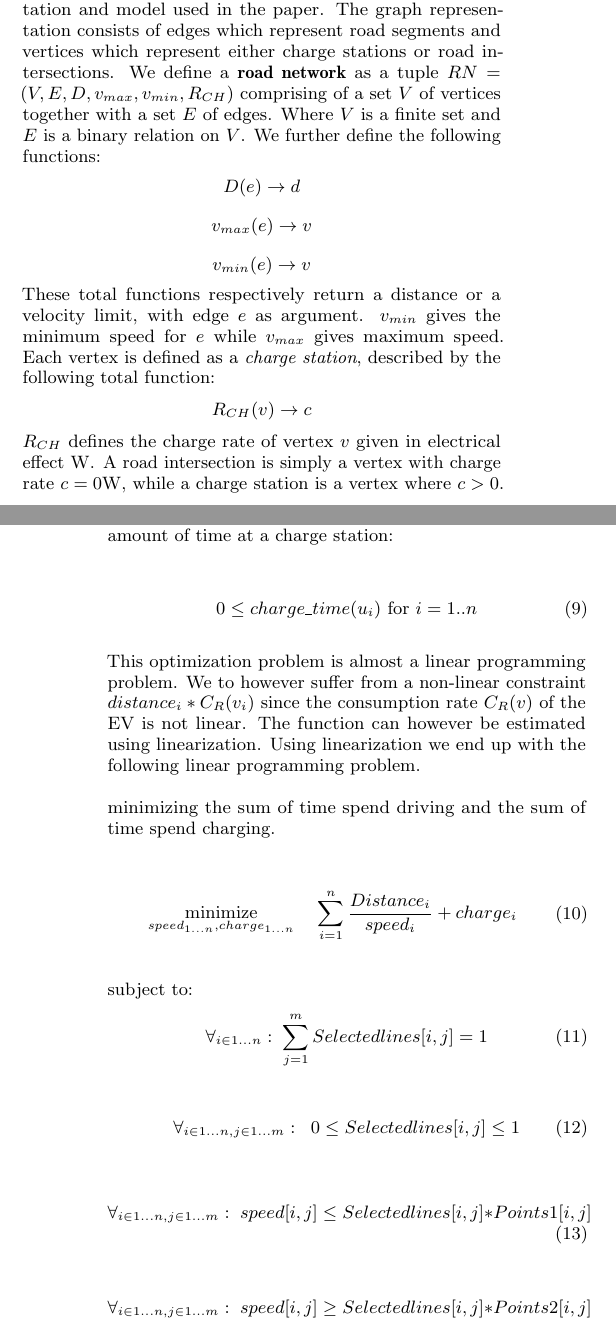
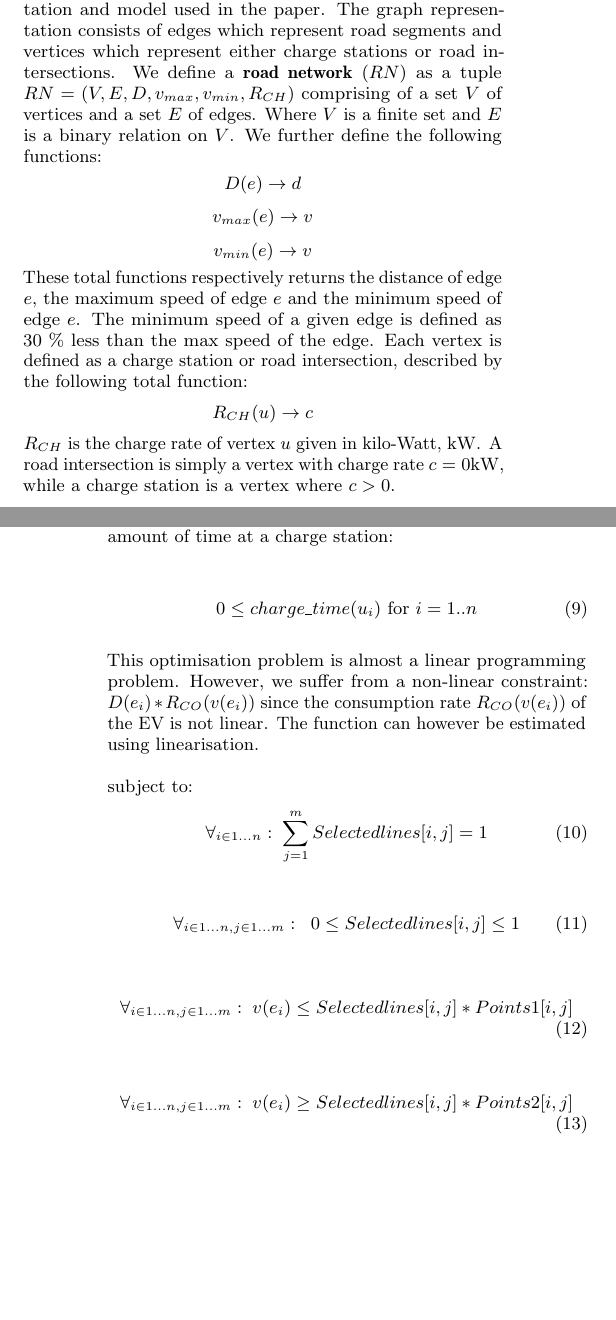
Before and after one commit to Hestogpony/AAU_BachelorProject, a LaTeX paper (Article/main.tex, which reads Article/content/linearprogramming.tex, Article/content/notation.tex): two parts of the columns of pages 1 and 5 of 5, joined at a grey line, cut so that both start at the same text, the shorter picture padded with empty space. Compiled offline with pdfLaTeX.

Commit message:
rettelser i artikel

```diff
--- a/Article/content/linearprogramming.tex
+++ b/Article/content/linearprogramming.tex
@@ -89,17 +89,7 @@ It should also not be possible for the EV to spend a negative amount of time at
 0 \leq charge\_time(u_i) \text{ for } i = 1..n
 \end{equation}
 
-This optimization problem is almost a linear programming problem. We to however suffer from a non-linear constraint $distance_i*C_R(v_i)$ since the consumption rate $C_R(v)$ of the EV is not linear. The function can however be estimated using linearization. Using linearization we end up with the following linear programming problem.
-
-minimizing the sum of time spend driving and the sum of time spend charging.
-
-\begin{equation}
-\begin{aligned}
- & \underset{speed_{1 \dots n},charge_{1 \dots n}}
-{\text{minimize}}
-& & \sum_{i=1}^{n} \frac{Distance_i}{speed_i} + charge_i \\
-\end{aligned}
-\end{equation}\label{eq:objfunction}
+This optimisation problem is almost a linear programming problem. However, we suffer from a non-linear constraint: $D(e_i)*R_{CO}(v(e_i))$ since the consumption rate $R_{CO}(v(e_i))$ of the EV is not linear. The function can however be estimated using linearisation.
 
 subject to:
 \begin{equation}
@@ -111,11 +101,11 @@ subject to:
 \end{equation}
 
 \begin{equation}
-\forall_{i\in1 \dots n, j \in 1 \dots m}:\; speed[i,j] \le Selectedlines[i,j] * Points1[i,j]
+\forall_{i\in1 \dots n, j \in 1 \dots m}:\; v(e_i) \le Selectedlines[i,j] * Points1[i,j]
 \end{equation}
 
 \begin{equation}
-\forall_{i\in1 \dots n, j \in 1 \dots m}:\; speed[i,j] \ge Selectedlines[i,j] * Points2[i,j]
+\forall_{i\in1 \dots n, j \in 1 \dots m}:\; v(e_i) \ge Selectedlines[i,j] * Points2[i,j]
 \end{equation}
 
 \begin{equation}
--- a/Article/content/notation.tex
+++ b/Article/content/notation.tex
@@ -1,9 +1,9 @@
 \subsection{Notation}
-In this section we will briefly explain the mathematical notation and model used in the paper. The graph representation consists of edges which represent road segments and vertices which represent either charge stations or road intersections. We define a \textbf{road network} as a tuple $RN=(V,E,D,v_{max},v_{min},R_{CH})$ comprising of a set $V$ of vertices together with a set $E$ of edges. Where $V$ is a finite set and $E$ is a binary relation on $V$. We further define the following functions:
+In this section we will briefly explain the mathematical notation and model used in the paper. The graph representation consists of edges which represent road segments and vertices which represent either charge stations or road intersections. We define a \textbf{road network} ($RN$) as a tuple $RN=(V,E,D,v_{max},v_{min},R_{CH})$ comprising of a set $V$ of vertices and a set $E$ of edges. Where $V$ is a finite set and $E$ is a binary relation on $V$. We further define the following functions:
 \[ D(e)\rightarrow d \]
 \[ v_{max}(e)\rightarrow v \]
 \[ v_{min}(e)\rightarrow v \]
-These total functions respectively return a distance or a velocity limit, with edge $e$ as argument. $v_{min}$ gives the minimum speed for $e$ while $v_{max}$ gives maximum speed. Each vertex is defined as a \textit{charge station}, described by the following total function:
-\[R_{CH}(v)\rightarrow c\]
-$R_{CH}$ defines the charge rate of vertex $v$ given in electrical effect $\si{\W}$. A road intersection is simply a vertex with charge rate $c = 0\si{\W}$, while a charge station is a vertex where $c > 0$.
+These total functions respectively returns the distance of edge $e$, the maximum speed of edge $e$ and the minimum speed of edge $e$. The minimum speed of a given edge is defined as 30 \% less than the max speed of the edge. Each vertex is defined as a charge station or road intersection, described by the following total function:
+\[R_{CH}(u)\rightarrow c\]
+$R_{CH}$ is the charge rate of vertex $u$ given in kilo-Watt, $\si{\kW}$. A road intersection is simply a vertex with charge rate $c = 0\si{\kW}$, while a charge station is a vertex where $c > 0$.
 
```
Also changed, not shown: Article/content/greedy.tex (+1 -1 lines), Article/content/problemdefinition.tex (+2 -2 lines), Article/content/linearprogramming.tex (6 more changed lines), Article/content/notation.tex (6 more changed lines).
